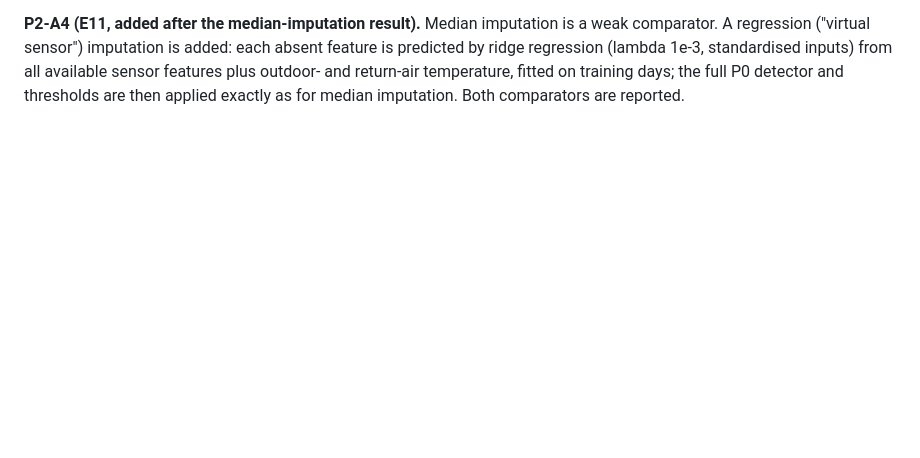
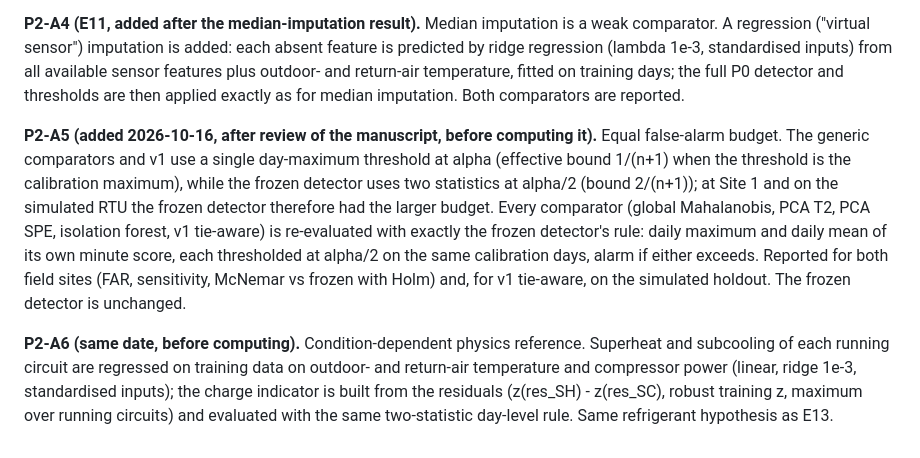
Before and after one commit to saydirasulov-alt/rtu-conformal-fdd, a Markdown page: experiments/ANALYSIS_PLAN_PHASE2.md, the part around the change. Rendered like a GitHub page; blank space fills up the shorter version.

Commit message:
Phase 2 amendments A5 (equal budget) and A6 (condition-dependent physics), before computing
Co-Authored-By: Claude Opus 5.5 <noreply@anthropic.com>
Claude-Session: https://claude.ai/code/session_01AATrkp8KJtTjn6DuS7RLP6

```diff
--- a/experiments/ANALYSIS_PLAN_PHASE2.md
+++ b/experiments/ANALYSIS_PLAN_PHASE2.md
@@ -120,3 +120,19 @@ A regression ("virtual sensor") imputation is added: each absent feature is pred
 regression (lambda 1e-3, standardised inputs) from all available sensor features plus outdoor- and
 return-air temperature, fitted on training days; the full P0 detector and thresholds are then applied
 exactly as for median imputation. Both comparators are reported.
+
+**P2-A5 (added 2026-10-16, after review of the manuscript, before computing it).** Equal false-alarm
+budget. The generic comparators and v1 use a single day-maximum threshold at alpha (effective bound
+1/(n+1) when the threshold is the calibration maximum), while the frozen detector uses two statistics
+at alpha/2 (bound 2/(n+1)); at Site 1 and on the simulated RTU the frozen detector therefore had the
+larger budget. Every comparator (global Mahalanobis, PCA T2, PCA SPE, isolation forest, v1 tie-aware)
+is re-evaluated with exactly the frozen detector's rule: daily maximum and daily mean of its own
+minute score, each thresholded at alpha/2 on the same calibration days, alarm if either exceeds.
+Reported for both field sites (FAR, sensitivity, McNemar vs frozen with Holm) and, for v1 tie-aware,
+on the simulated holdout. The frozen detector is unchanged.
+
+**P2-A6 (same date, before computing).** Condition-dependent physics reference. Superheat and
+subcooling of each running circuit are regressed on training data on outdoor- and return-air
+temperature and compressor power (linear, ridge 1e-3, standardised inputs); the charge indicator is
+built from the residuals (z(res_SH) - z(res_SC), robust training z, maximum over running circuits)
+and evaluated with the same two-statistic day-level rule. Same refrigerant hypothesis as E13.
```
